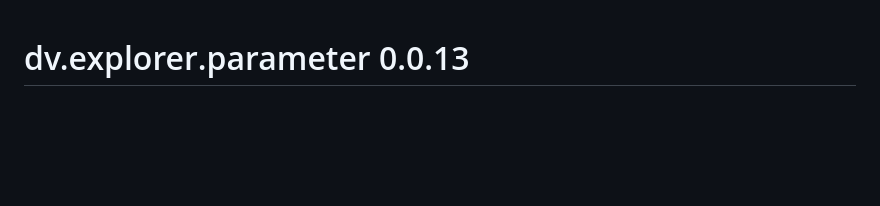
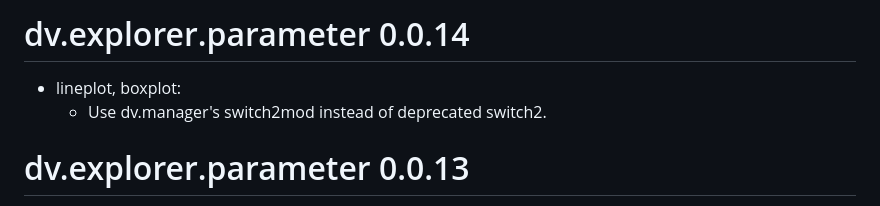
Before and after one commit to Boehringer-Ingelheim/dv.explorer.parameter, a Markdown page: NEWS.md, the part around the change. GitHub-like rendering; blank space fills up the shorter version.

Commit message:
Document changes in NEWS.md.

```diff
--- a/NEWS.md
+++ b/NEWS.md
@@ -1,3 +1,8 @@
+# dv.explorer.parameter 0.0.14
+
+* lineplot, boxplot:
+    * Use dv.manager's switch2mod instead of deprecated switch2.
+
 # dv.explorer.parameter 0.0.13
 
 * lineplot, boxplot:
```
